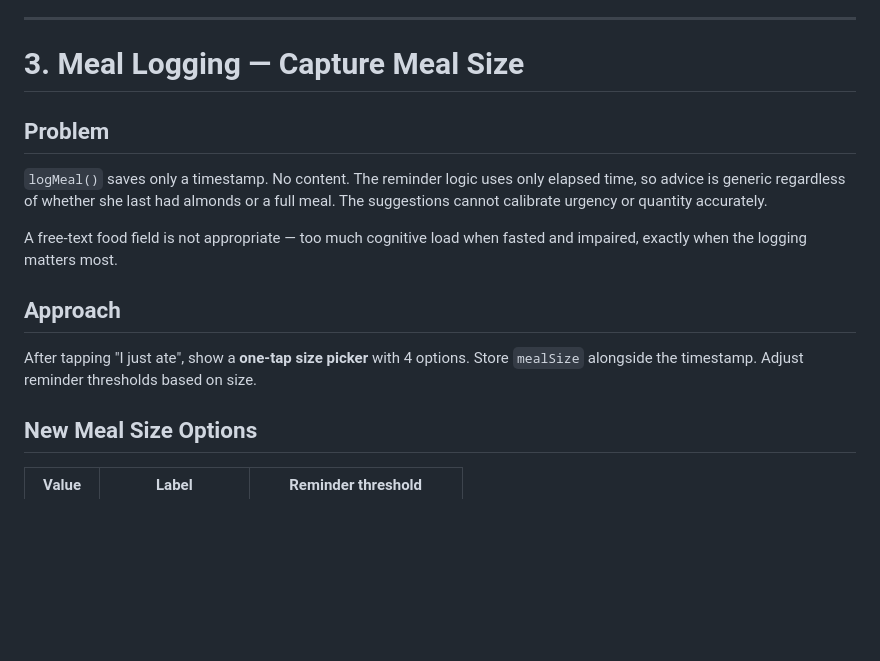
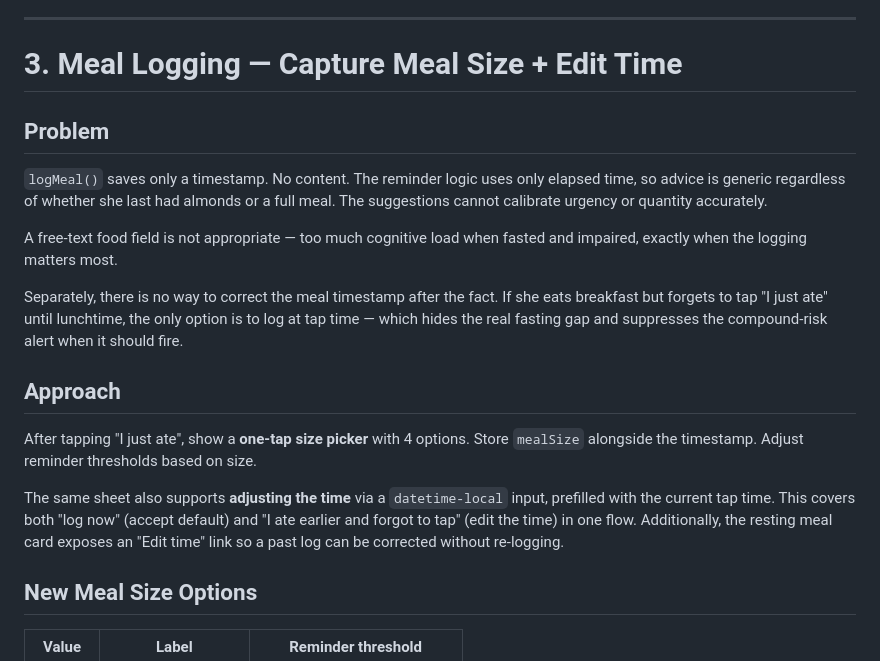
Before and after one commit to cotopaxilyon/Isobar, a Markdown page: UPDATES.md, the part around one of its changes. GitHub-like rendering; blank space fills up the shorter version.

```diff
--- a/UPDATES.md
+++ b/UPDATES.md
@@ -88,7 +87,7 @@ Remove or repurpose `.body-map` height/position styles. Add:
 
 ---
 
-# 3. Meal Logging — Capture Meal Size
+# 3. Meal Logging — Capture Meal Size + Edit Time
 
 ## Problem
 
@@ -96,9 +95,13 @@ Remove or repurpose `.body-map` height/position styles. Add:
 
 A free-text food field is not appropriate — too much cognitive load when fasted and impaired, exactly when the logging matters most.
 
+Separately, there is no way to correct the meal timestamp after the fact. If she eats breakfast but forgets to tap "I just ate" until lunchtime, the only option is to log at tap time — which hides the real fasting gap and suppresses the compound-risk alert when it should fire.
+
 ## Approach
 
 After tapping "I just ate", show a **one-tap size picker** with 4 options. Store `mealSize` alongside the timestamp. Adjust reminder thresholds based on size.
+
+The same sheet also supports **adjusting the time** via a `datetime-local` input, prefilled with the current tap time. This covers both "log now" (accept default) and "I ate earlier and forgot to tap" (edit the time) in one flow. Additionally, the resting meal card exposes an "Edit time" link so a past log can be corrected without re-logging.
 
 ## New Meal Size Options
 
```
Also changed, not shown: other parts of UPDATES.md (+37 -12 lines).
